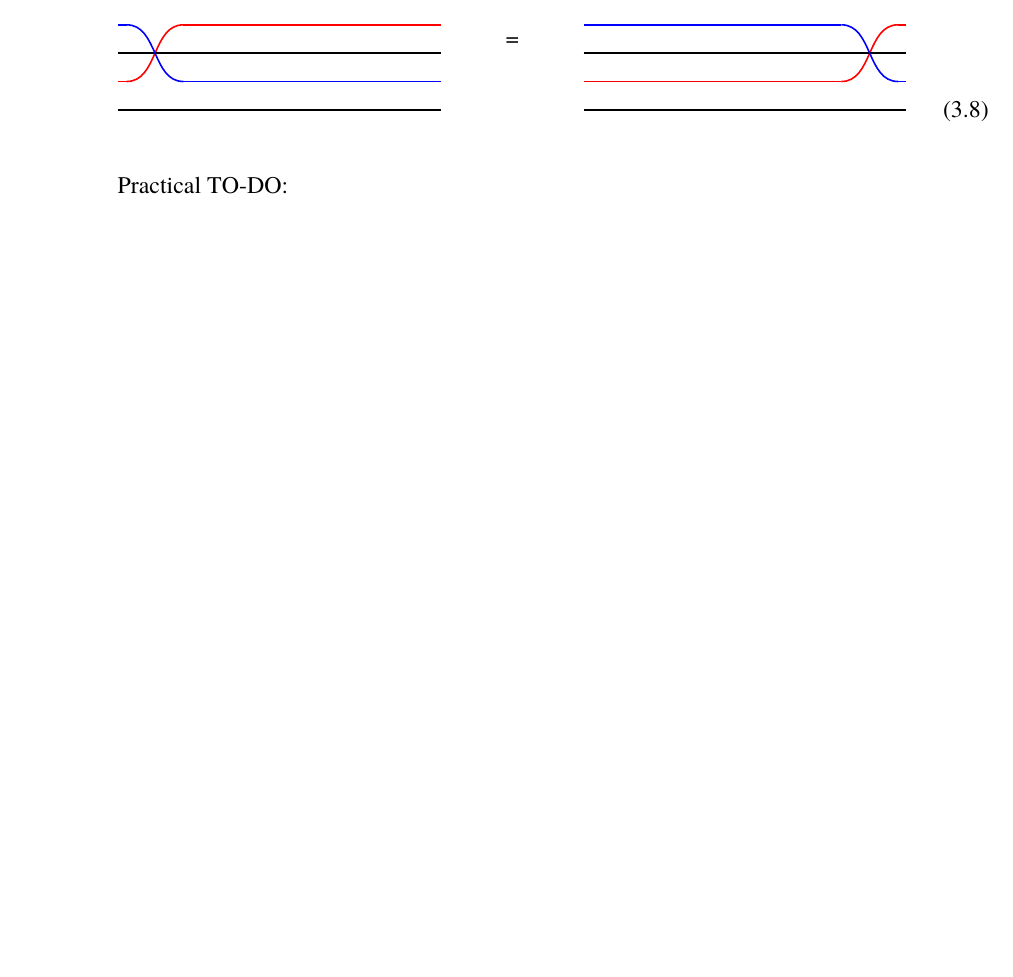
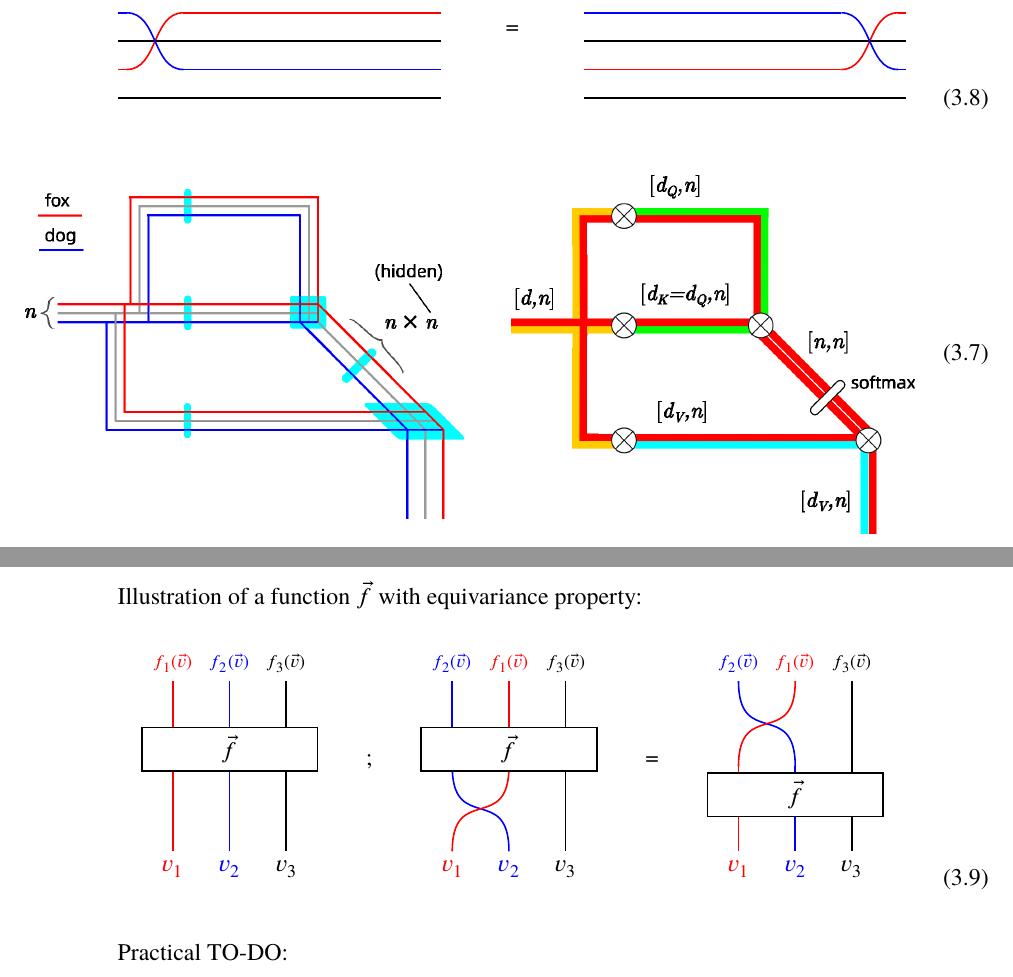
Before and after one commit to Cybernetic1/masters-thesis, a LaTeX thesis (mythesis.tex, which reads chapters/Ch_Background3.tex): part of page 39 of 66 before the commit and two parts of pages 39 and 40 of 66 after it, the two joined at a grey line, cut so that both start at the same text, the shorter picture padded with empty space. Compiled offline with XeLaTeX; a missing font is replaced by an installed copy or a similar font.

Commit message:
equivariance string diagram

```diff
--- a/chapters/Ch_Background3.tex
+++ b/chapters/Ch_Background3.tex
@@ -182,6 +182,69 @@ The simplest example of an equivariance:
 \end{tikzpicture}
 \end{equation}
 
+Illustration of a function $\vec{f}$ with equivariance property:
+\begin{equation}
+% method to draw a sigmoid-shape curve:
+% \draw (0,0) .. controls (0,4) and (4,0) .. (4,4);
+% the controls acts like "magnets"
+\begin{tikzpicture}[every path/.style={thick}]
+\node[red,above] (x0) at (0, 3) {${\scriptstyle f_1(\vec{v})}$};
+\node[blue,above] (x1) at (1, 3) {${\scriptstyle f_2(\vec{v})}$};
+\node[above] (x2) at (2, 3) {${\scriptstyle f_3(\vec{v})}$};
+\node[] (z0) at (0, 1.5) {};
+\node[] (z1) at (1, 1.5) {};
+\node[] (z2) at (2, 1.5) {};
+\node[red,below] (v0) at (0, 0) {$v_1$};
+\node[blue,below] (v1) at (1, 0) {$v_2$};
+\node[below] (v2) at (2, 0) {$v_3$};
+\draw[red] (x0) to (z0.center);
+\draw[blue] (x1) to (z1.center);
+\draw (x2) to (z2.center);
+\draw[red] (z0.center) to (v0);
+\draw[blue] (z1.center) to (v1);
+\draw (z2.center) to (v2);
+\node[inner xsep=40pt,draw,in front of path,fill=white] (f) at (1,1.8) {$\vec{f}$};
+\end{tikzpicture}
+\qquad \raisebox{5em}{;} \qquad
+\begin{tikzpicture}[every path/.style={thick}]
+\node[blue,above] (x0) at (0, 3) {${\scriptstyle f_2(\vec{v})}$};
+\node[red,above] (x1) at (1, 3) {${\scriptstyle f_1(\vec{v})}$};
+\node[above] (x2) at (2, 3) {${\scriptstyle f_3(\vec{v})}$};
+\node[] (z0) at (0, 1.5) {};
+\node[] (z1) at (1, 1.5) {};
+\node[] (z2) at (2, 1.5) {};
+\node[red,below] (v0) at (0, 0) {$v_1$};
+\node[blue,below] (v1) at (1, 0) {$v_2$};
+\node[below] (v2) at (2, 0) {$v_3$};
+\draw[blue] (x0) to (z0.center);
+\draw[red] (x1) to (z1.center);
+\draw (x2) to (z2.center);
+\draw[blue] (z0.center) .. controls (0,0.3) and (1,1.2) .. (v1);
+\draw[red] (z1.center) .. controls (1,0.3) and (0,1.2) .. (v0);
+\draw (z2.center) to (v2);
+\node[inner xsep=40pt,draw,in front of path,fill=white] (f) at (1,1.8) {$\vec{f}$};
+\end{tikzpicture}
+\qquad \raisebox{5em}{=} \qquad
+\begin{tikzpicture}[every path/.style={thick}]
+\node[blue,above] (x0) at (0, 3) {${\scriptstyle f_2(\vec{v})}$};
+\node[red,above] (x1) at (1, 3) {${\scriptstyle f_1(\vec{v})}$};
+\node[above] (x2) at (2, 3) {${\scriptstyle f_3(\vec{v})}$};
+\node[] (z0) at (0, 1.5) {};
+\node[] (z1) at (1, 1.5) {};
+\node[] (z2) at (2, 1.5) {};
+\node[red,below] (v0) at (0, 0) {$v_1$};
+\node[blue,below] (v1) at (1, 0) {$v_2$};
+\node[below] (v2) at (2, 0) {$v_3$};
+\draw[blue] (x0) .. controls (0,1.8) and (1,2.7) .. (z1.center);
+\draw[red] (x1) .. controls (1,1.8) and (0,2.7) .. (z0.center);
+\draw (x2) to (z2.center);
+\draw[red] (z0.center) to (v0);
+\draw[blue] (z1.center) to (v1);
+\draw (z2.center) to (v2);
+\node[inner xsep=40pt,draw,in front of path,fill=white] (f) at (1,1) {$\vec{f}$};
+\end{tikzpicture}
+\end{equation}
+
 Practical TO-DO:
 \begin{itemize}
 	\item implement neural second-order or higher-order logic
```
Also changed, not shown: mythesis.pdf.
